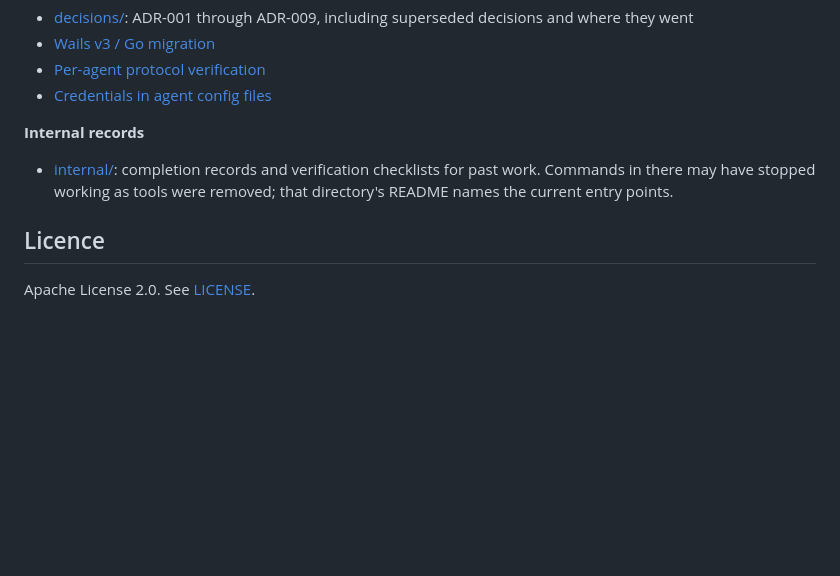
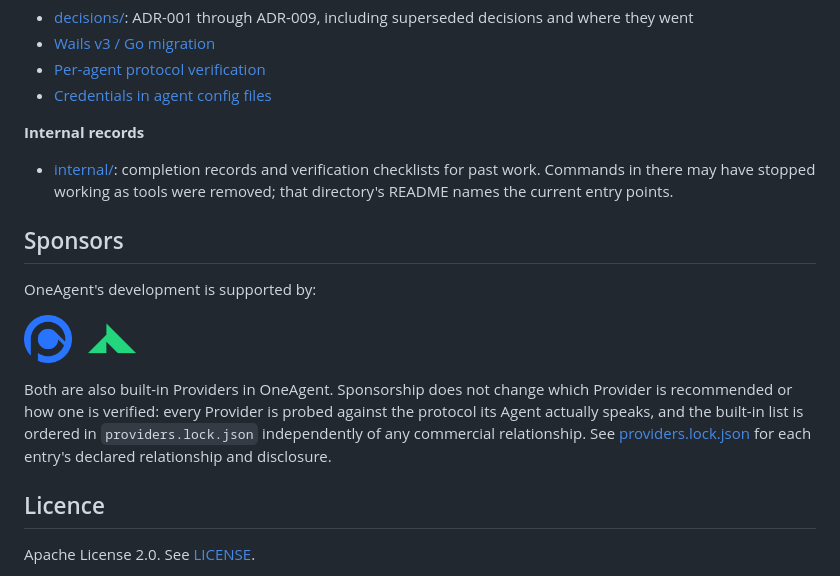
Before and after one commit to MaimoryLab/BootAgent, a Markdown page: README.md, the part around the change. Rendered like a GitHub page; pictures changed too: docs/assets/sponsors/novita-color.png (added), docs/assets/sponsors/ppio-color.png (added); blank space fills up the shorter version.

```diff
--- a/README.md
+++ b/README.md
@@ -208,6 +208,23 @@ maintainer-facing and stays in Chinese.
   past work. Commands in there may have stopped working as tools were removed; that
   directory's README names the current entry points.
 
+## Sponsors
+
+OneAgent's development is supported by:
+
+<p>
+  <a href="https://ppio.com/"><img src="docs/assets/sponsors/ppio-color.png" alt="PPIO" height="48"></a>
+  &nbsp;&nbsp;
+  <a href="https://novita.ai/"><img src="docs/assets/sponsors/novita-color.png" alt="Novita" height="48"></a>
+</p>
+
+Both are also built-in Providers in OneAgent. Sponsorship does not change which
+Provider is recommended or how one is verified: every Provider is probed against
+the protocol its Agent actually speaks, and the built-in list is ordered in
+`providers.lock.json` independently of any commercial relationship. See
+[providers.lock.json](providers.lock.json) for each entry's declared
+relationship and disclosure.
+
 ## Licence
 
 Apache License 2.0. See [LICENSE](LICENSE).
```
Also changed, not shown: README_ZH.md (+15 -0 lines), 3 other files.
